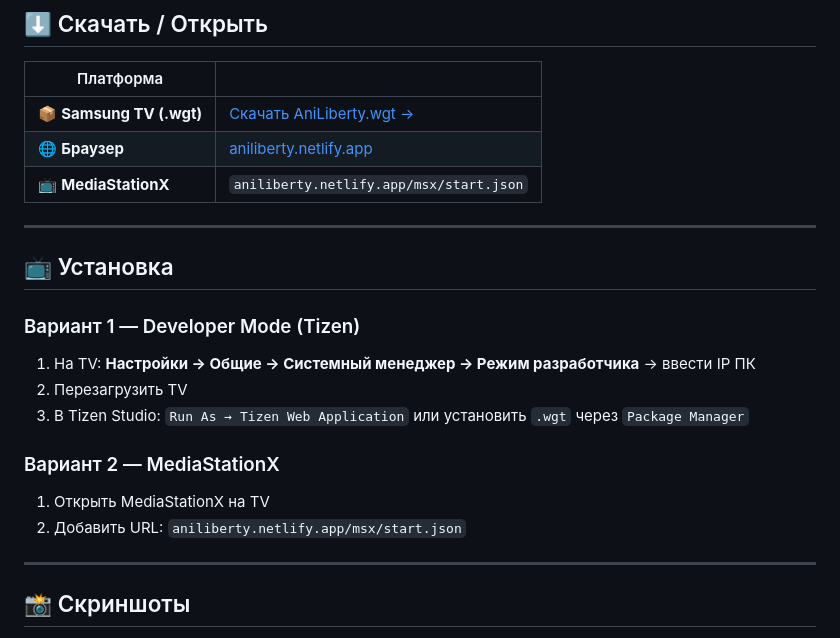
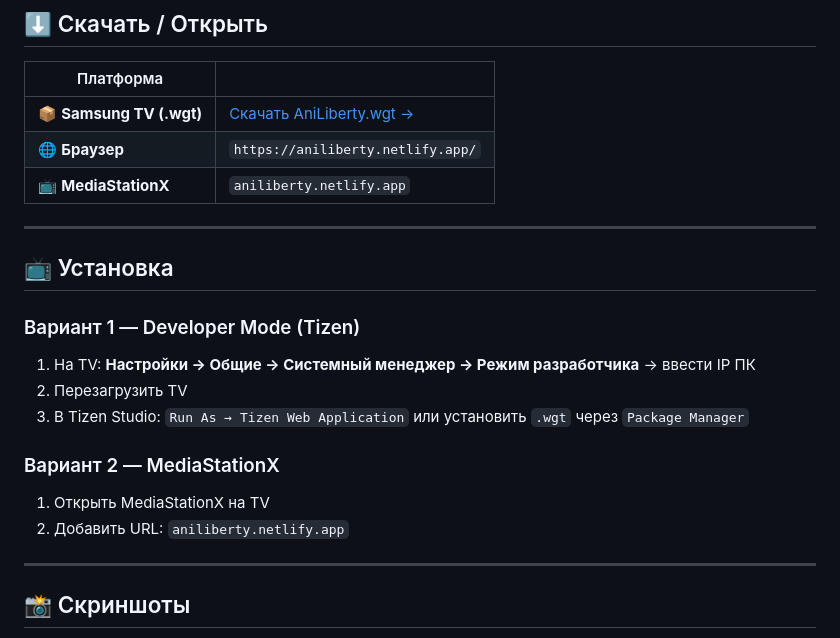
Before and after one commit to CoreDip/anilibria-tizen-wgt, a Markdown page: README.md, the part around the change. Drawn GitHub-style.

```diff
--- a/README.md
+++ b/README.md
@@ -15,8 +15,8 @@
 | Платформа | |
 |-----------|---|
 | 📦 **Samsung TV (.wgt)** | [Скачать AniLiberty.wgt →](https://github.com/CoreDip/anilibria-tizen-wgt/releases/latest) |
-| 🌐 **Браузер** | [aniliberty.netlify.app](https://aniliberty.netlify.app/) |
-| 📺 **MediaStationX** | `aniliberty.netlify.app/msx/start.json` |
+| 🌐 **Браузер** | `https://aniliberty.netlify.app/` |
+| 📺 **MediaStationX** | `aniliberty.netlify.app` |
 
 ---
 
@@ -29,7 +29,7 @@
 
 ### Вариант 2 — MediaStationX
 1. Открыть MediaStationX на TV
-2. Добавить URL: `aniliberty.netlify.app/msx/start.json`
+2. Добавить URL: `aniliberty.netlify.app`
 
 ---
 
```
